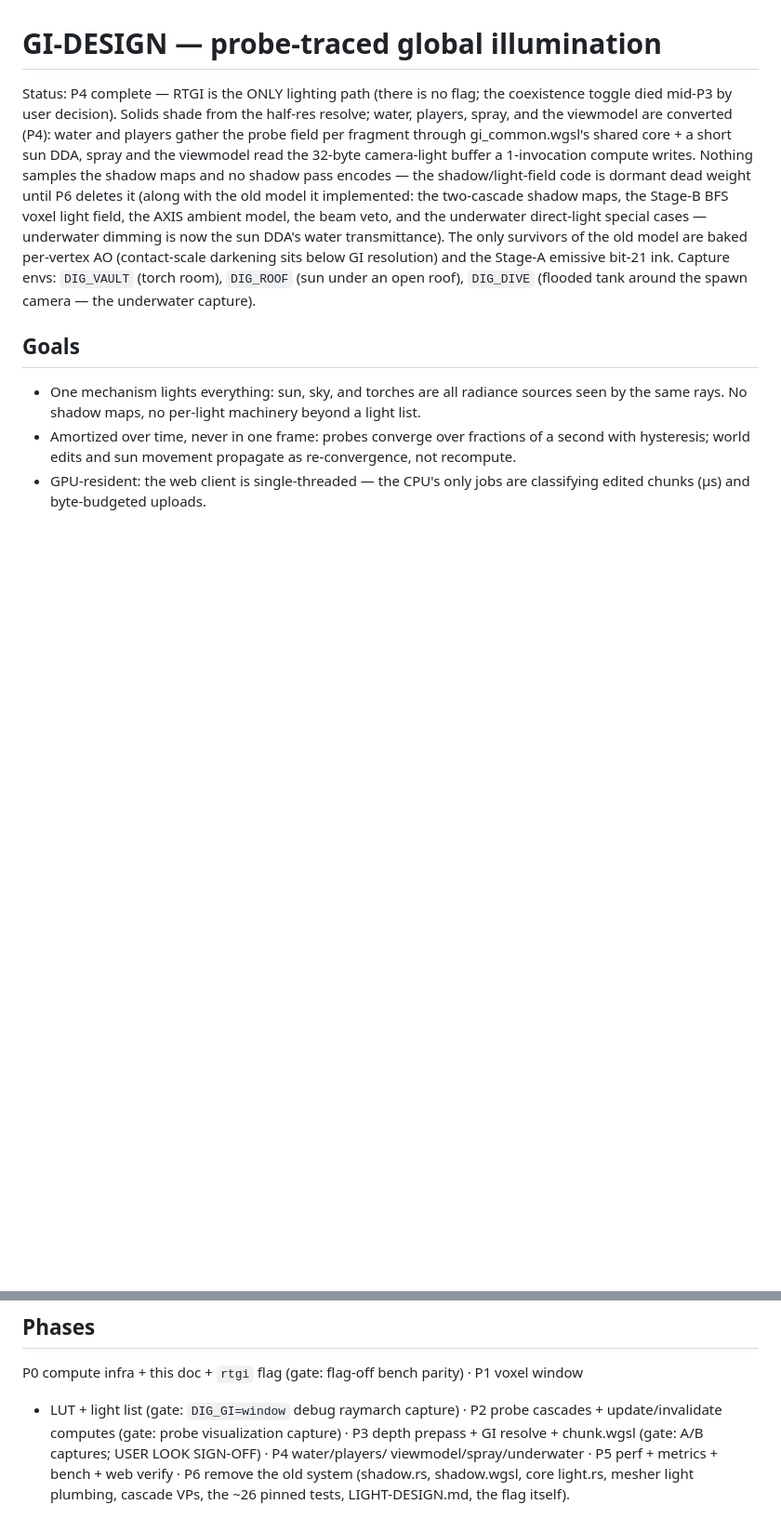
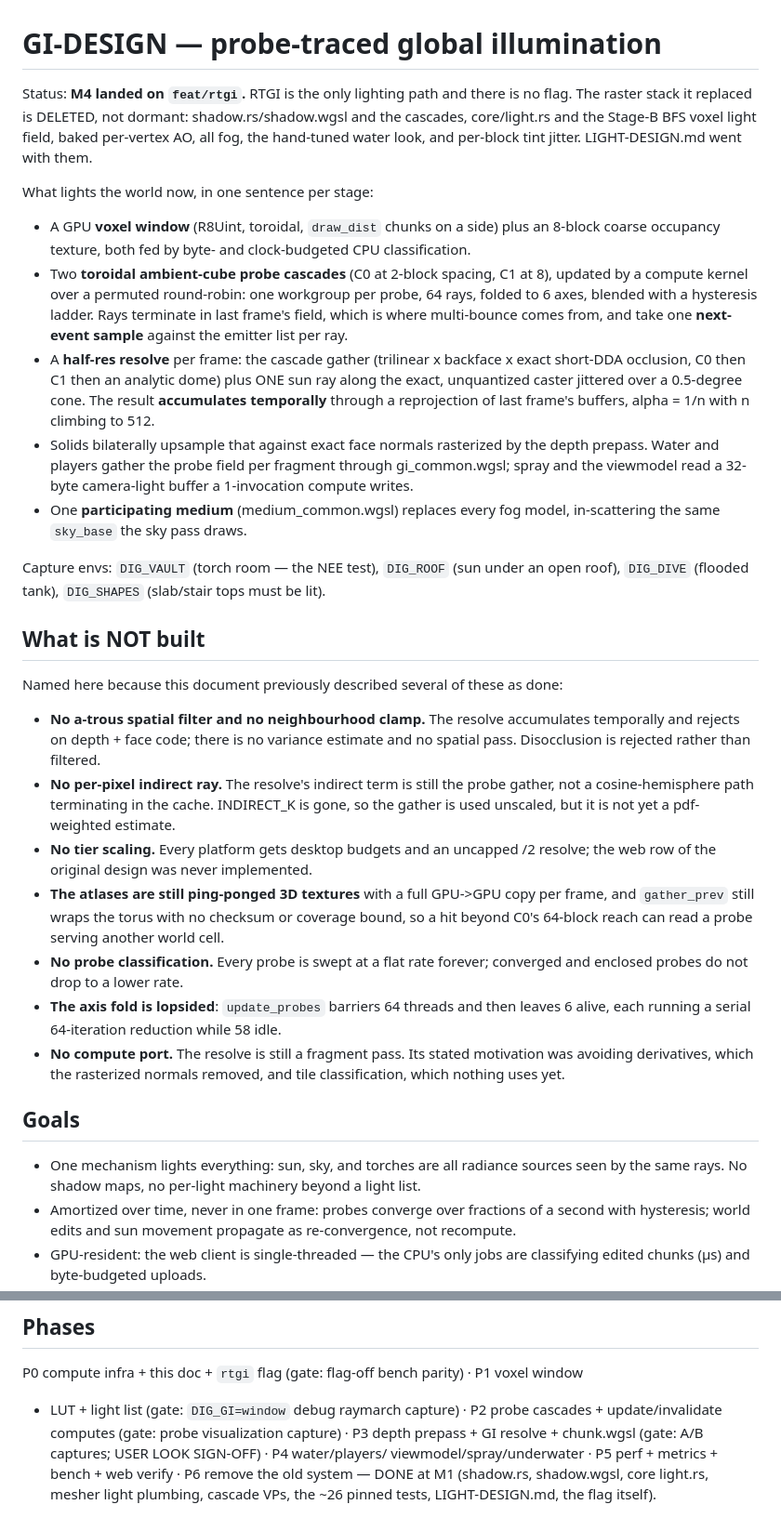
Before and after one commit to Zaneris/digblock-rs, a Markdown page: GI-DESIGN.md, 2 parts joined by grey strips. Shown at 93% size. Drawn GitHub-style; blank space fills up the shorter version.

Commit message:
docs: GI-DESIGN.md and CLAUDE.md describe what the code actually does
Both documents described the pre-M1 world, and GI-DESIGN.md additionally
described several things that were never built at all. The status section
is rewritten around what each stage does today, and it gains a "What is
NOT built" section naming the gaps explicitly — the missing a-trous pass
and neighbourhood clamp, the absent per-pixel indirect ray, no tier
scaling, the atlas copy and unvalidated `gather_prev`, no probe
classification, the lopsided axis fold, and no compute port. A design doc
that quietly overstates what exists is how three of the bugs fixed this
week survived as long as they did.

Co-Authored-By: Claude Opus 5 (1M context) <noreply@anthropic.com>

```diff
--- a/GI-DESIGN.md
+++ b/GI-DESIGN.md
@@ -1,18 +1,54 @@
 # GI-DESIGN — probe-traced global illumination
 
-Status: P4 complete — RTGI is the ONLY lighting path (there is no flag; the coexistence
-toggle died mid-P3 by user decision). Solids shade from the half-res resolve; water,
-players, spray, and the viewmodel are converted (P4): water and players gather the probe
-field per fragment through gi_common.wgsl's shared core + a short sun DDA, spray and the
-viewmodel read the 32-byte camera-light buffer a 1-invocation compute writes. Nothing
-samples the shadow maps and no shadow pass encodes — the shadow/light-field code is
-dormant dead weight until P6 deletes it (along with the old model it implemented: the
-two-cascade shadow maps, the Stage-B BFS voxel light field, the AXIS ambient model, the
-beam veto, and the underwater direct-light special cases — underwater dimming is now the
-sun DDA's water transmittance). The only survivors of the old model are baked per-vertex
-AO (contact-scale darkening sits below GI resolution) and the Stage-A emissive bit-21 ink.
-Capture envs: `DIG_VAULT` (torch room), `DIG_ROOF` (sun under an open roof), `DIG_DIVE`
-(flooded tank around the spawn camera — the underwater capture).
+Status: **M4 landed on `feat/rtgi`.** RTGI is the only lighting path and there is no flag.
+The raster stack it replaced is DELETED, not dormant: shadow.rs/shadow.wgsl and the
+cascades, core/light.rs and the Stage-B BFS voxel light field, baked per-vertex AO, all fog,
+the hand-tuned water look, and per-block tint jitter. LIGHT-DESIGN.md went with them.
+
+What lights the world now, in one sentence per stage:
+
+- A GPU **voxel window** (R8Uint, toroidal, `draw_dist` chunks on a side) plus an 8-block
+  coarse occupancy texture, both fed by byte- and clock-budgeted CPU classification.
+- Two **toroidal ambient-cube probe cascades** (C0 at 2-block spacing, C1 at 8), updated by
+  a compute kernel over a permuted round-robin: one workgroup per probe, 64 rays, folded to
+  6 axes, blended with a hysteresis ladder. Rays terminate in last frame's field, which is
+  where multi-bounce comes from, and take one **next-event sample** against the emitter
+  list per ray.
+- A **half-res resolve** per frame: the cascade gather (trilinear x backface x exact
+  short-DDA occlusion, C0 then C1 then an analytic dome) plus ONE sun ray along the exact,
+  unquantized caster jittered over a 0.5-degree cone. The result **accumulates temporally**
+  through a reprojection of last frame's buffers, alpha = 1/n with n climbing to 512.
+- Solids bilaterally upsample that against exact face normals rasterized by the depth
+  prepass. Water and players gather the probe field per fragment through gi_common.wgsl;
+  spray and the viewmodel read a 32-byte camera-light buffer a 1-invocation compute writes.
+- One **participating medium** (medium_common.wgsl) replaces every fog model, in-scattering
+  the same `sky_base` the sky pass draws.
+
+Capture envs: `DIG_VAULT` (torch room — the NEE test), `DIG_ROOF` (sun under an open roof),
+`DIG_DIVE` (flooded tank), `DIG_SHAPES` (slab/stair tops must be lit).
+
+## What is NOT built
+
+Named here because this document previously described several of these as done:
+
+- **No a-trous spatial filter and no neighbourhood clamp.** The resolve accumulates
+  temporally and rejects on depth + face code; there is no variance estimate and no spatial
+  pass. Disocclusion is rejected rather than filtered.
+- **No per-pixel indirect ray.** The resolve's indirect term is still the probe gather, not
+  a cosine-hemisphere path terminating in the cache. INDIRECT_K is gone, so the gather is
+  used unscaled, but it is not yet a pdf-weighted estimate.
+- **No tier scaling.** Every platform gets desktop budgets and an uncapped /2 resolve; the
+  web row of the original design was never implemented.
+- **The atlases are still ping-ponged 3D textures** with a full GPU->GPU copy per frame, and
+  `gather_prev` still wraps the torus with no checksum or coverage bound, so a hit beyond
+  C0's 64-block reach can read a probe serving another world cell.
+- **No probe classification.** Every probe is swept at a flat rate forever; converged and
+  enclosed probes do not drop to a lower rate.
+- **The axis fold is lopsided**: `update_probes` barriers 64 threads and then leaves 6
+  alive, each running a serial 64-iteration reduction while 58 idle.
+- **No compute port.** The resolve is still a fragment pass. Its stated motivation was
+  avoiding derivatives, which the rasterized normals removed, and tile classification,
+  which nothing uses yet.
 
 ## Goals
 
@@ -148,5 +184,5 @@ P0 compute infra + this doc + `rtgi` flag (gate: flag-off bench parity) · P1 vo
 update/invalidate computes (gate: probe visualization capture) · P3 depth prepass + GI
 resolve + chunk.wgsl (gate: A/B captures; USER LOOK SIGN-OFF) · P4 water/players/
 viewmodel/spray/underwater · P5 perf + metrics + bench + web verify · P6 remove the old
-system (shadow.rs, shadow.wgsl, core light.rs, mesher light plumbing, cascade VPs, the
-~26 pinned tests, LIGHT-DESIGN.md, the flag itself).
+system — DONE at M1 (shadow.rs, shadow.wgsl, core light.rs, mesher light plumbing, cascade
+VPs, the ~26 pinned tests, LIGHT-DESIGN.md, the flag itself).
```
Also changed, not shown: CLAUDE.md (+1 -1 lines).
